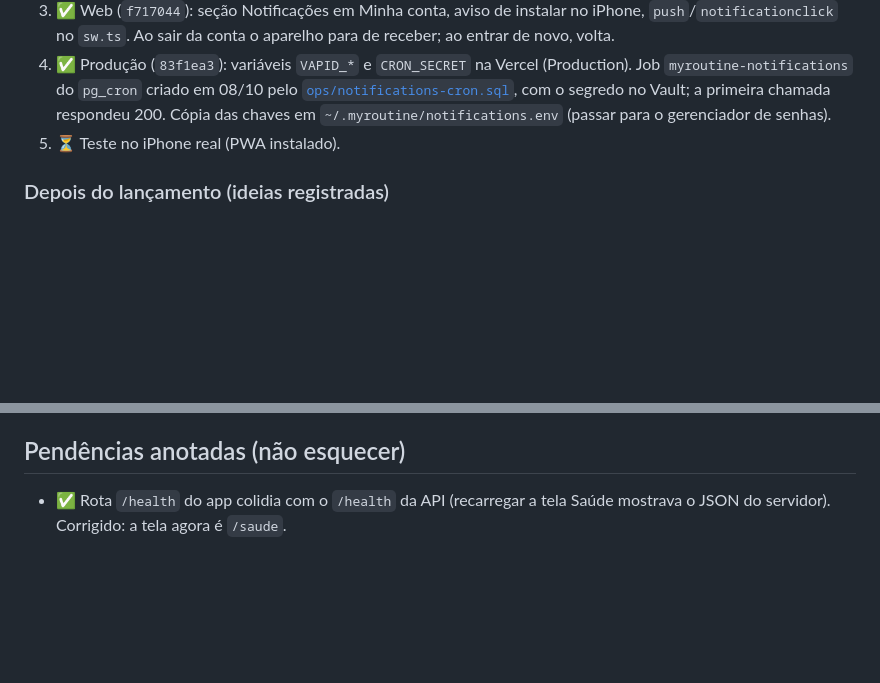
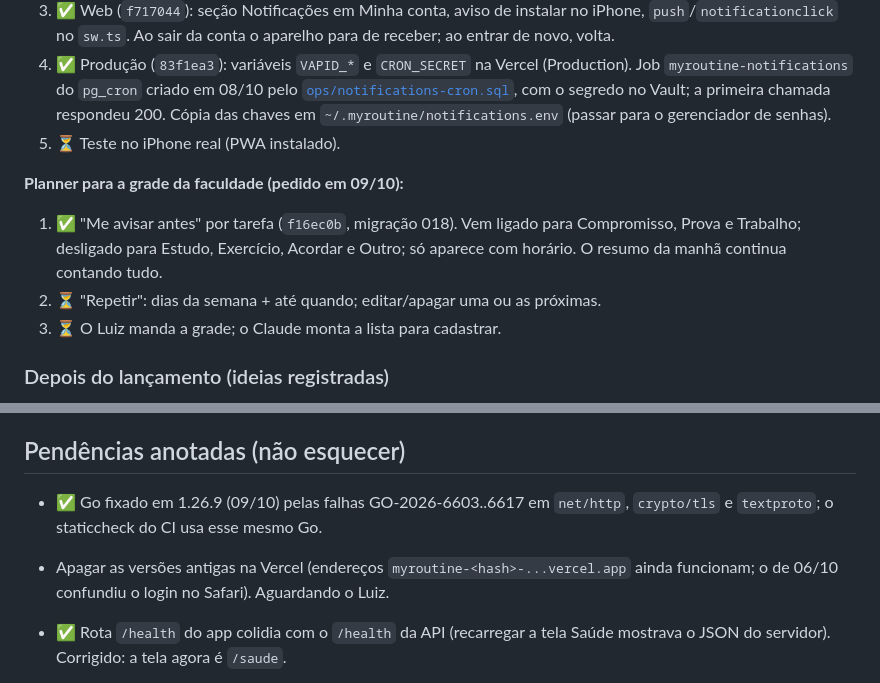
Before and after one commit to LuizMRBsantos/MyRoutine, a Markdown page: docs/MVP_PLAN.md, 2 parts joined by grey strips. Drawn GitHub-style; blank space fills up the shorter version.

Commit message:
docs(project): task notify done; Repetir next; Go 1.26.9 pin

```diff
--- a/docs/MVP_PLAN.md
+++ b/docs/MVP_PLAN.md
@@ -425,6 +425,13 @@ o CI (Trivy).
    `~/.myroutine/notifications.env` (passar para o gerenciador de senhas).
 5. ⏳ Teste no iPhone real (PWA instalado).
 
+**Planner para a grade da faculdade (pedido em 09/10):**
+1. ✅ "Me avisar antes" por tarefa (`f16ec0b`, migração 018). Vem ligado para
+   Compromisso, Prova e Trabalho; desligado para Estudo, Exercício, Acordar e
+   Outro; só aparece com horário. O resumo da manhã continua contando tudo.
+2. ⏳ "Repetir": dias da semana + até quando; editar/apagar uma ou as próximas.
+3. ⏳ O Luiz manda a grade; o Claude monta a lista para cadastrar.
+
 ### Depois do lançamento (ideias registradas)
 
 - **Widget do Mac (pedido em 08/10).** Mostra os hábitos de hoje, com
@@ -446,6 +453,11 @@ o CI (Trivy).
   skill `claude-api`.
 
 ## Pendências anotadas (não esquecer)
+
+- ✅ Go fixado em 1.26.9 (09/10) pelas falhas GO-2026-6603..6617 em `net/http`,
+  `crypto/tls` e `textproto`; o staticcheck do CI usa esse mesmo Go.
+- Apagar as versões antigas na Vercel (endereços `myroutine-<hash>-...vercel.app`
+  ainda funcionam; o de 06/10 confundiu o login no Safari). Aguardando o Luiz.
 
 - ✅ Rota `/health` do app colidia com o `/health` da API (recarregar a tela Saúde
   mostrava o JSON do servidor). Corrigido: a tela agora é `/saude`.
```
